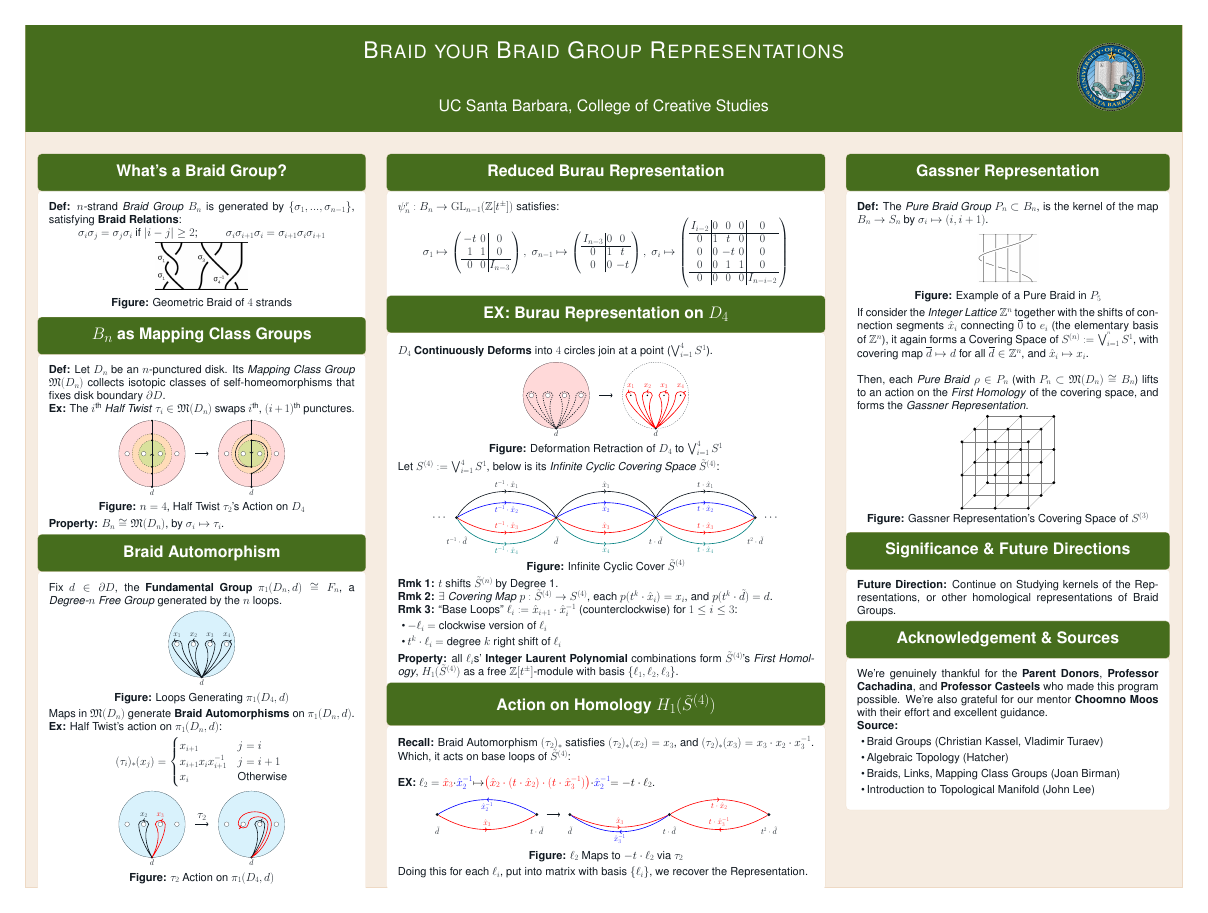
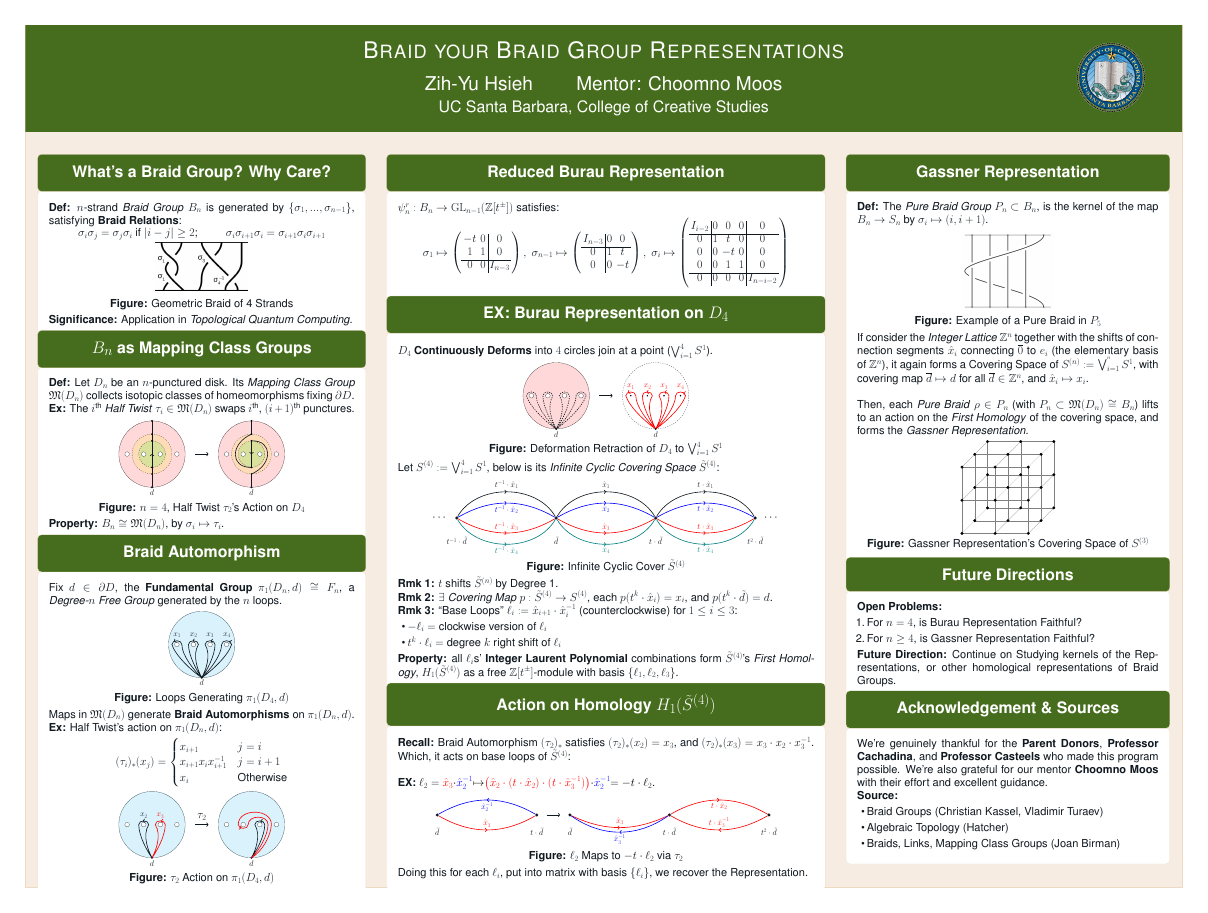
Before and after one commit to BryanWriggler/Summer-2025, a LaTeX poster (Research Notes/Poster/Poster_No_Hecke.tex): the whole page. Compiled offline with pdfLaTeX; a LaTeX package or settings file that is missing is left out.

Commit message:
changes to poster self

```diff
--- a/Research Notes/Poster/Poster_No_Hecke.tex
+++ b/Research Notes/Poster/Poster_No_Hecke.tex
@@ -42,7 +42,7 @@
 \linespread{0.9}
 
 \title{Braid your Braid Group Representations}
-%\author{Zih-Yu Hsieh \quad \quad Mentor: Choomno Moos}
+\author{Zih-Yu Hsieh \quad \quad Mentor: Choomno Moos}
 \institute{UC Santa Barbara, College of Creative Studies}
 \titlegraphic{\includegraphics[width=0.06\textwidth]{logo.png}}
 
@@ -52,7 +52,7 @@
 \centering
 \begin{columns}
     \column{0.30}
-    \block{What's a Braid Group?}{
+    \block{What's a Braid Group? Why Care?}{
         \textbf{Def:} $n$-strand \emph{Braid Group} $B_n$ is generated by $\{\sigma_1,...,\sigma_{n-1}\}$, satisfying \textbf{Braid Relations}:
         \begin{center}
             $\sigma_i \sigma_j = \sigma_j \sigma_i$ if $|i-j|\geq 2$; $\quad\quad$ $\sigma_i \sigma_{i+1}\sigma_i = \sigma_{i+1}\sigma_i \sigma_{i+1}$
@@ -63,14 +63,15 @@
             \includegraphics[width=0.3\linewidth]{braid diagrams 2.jpg}
         \end{tikzfigure}
         \begin{center}
-            \textbf{Figure:} Geometric Braid of $4$ strands
+            \textbf{Figure:} Geometric Braid of 4 Strands
         \end{center}
+        \textbf{Significance:} Application in \emph{Topological Quantum Computing}.
 
         %https://www.science.org/doi/10.1126/science.1231473 image source
     }
 
     \block{$B_n$ as Mapping Class Groups}{
-        \textbf{Def:} Let $D_n$ be an $n$-punctured disk. Its \emph{Mapping Class Group} $\mathfrak{M}(D_n)$ collects isotopic classes of self-homeomorphisms that fixes disk boundary $\partial D$.
+        \textbf{Def:} Let $D_n$ be an $n$-punctured disk. Its \emph{Mapping Class Group} $\mathfrak{M}(D_n)$ collects isotopic classes of homeomorphisms fixing $\partial D$.
 
         \textbf{Ex:} The $i^\textmd{th}$ \emph{Half Twist} $\tau_i \in \mathfrak{M}(D_n)$ swaps $i^\textmd{th}$, $(i+1)^\textmd{th}$ punctures.
 
@@ -482,9 +483,12 @@
         \end{center}
     }
 
-    \block{Significance \& Future Directions}{
-
-
+    \block{Future Directions}{
+        \textbf{Open Problems:}
+        \begin{itemize}
+            \item[1.] For $n=4$, is Burau Representation Faithful?
+            \item[2.] For $n\geq 4$, is Gassner Representation Faithful?
+        \end{itemize}
 
         \textbf{Future Direction:} Continue on Studying kernels of the Representations, or other homological representations of Braid Groups.
     }
@@ -498,7 +502,7 @@
             \item Braid Groups (Christian Kassel, Vladimir Turaev)
             \item Algebraic Topology (Hatcher)
             \item Braids, Links, Mapping Class Groups (Joan Birman)
-            \item Introduction to Topological Manifold (John Lee)
+            %\item Introduction to Topological Manifold (John Lee)
             %\item An Introduction to Knot Theory (W.B. Raymond Lickorish)
             %\item Category Theory in Context (Emily Riehl)
             %\item Algebra Chapter 0 (Paolo Aluffi)
```
Also changed, not shown: Research Notes/Poster/Poster_No_Hecke.pdf, Research Notes/Poster/Poster_No_Hecke.tex (2 more changed lines), 3 other files.
